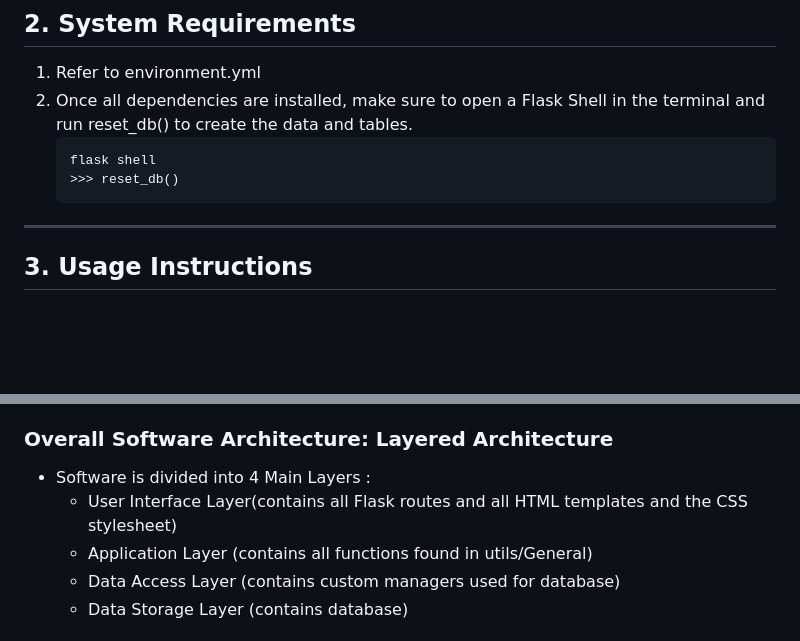
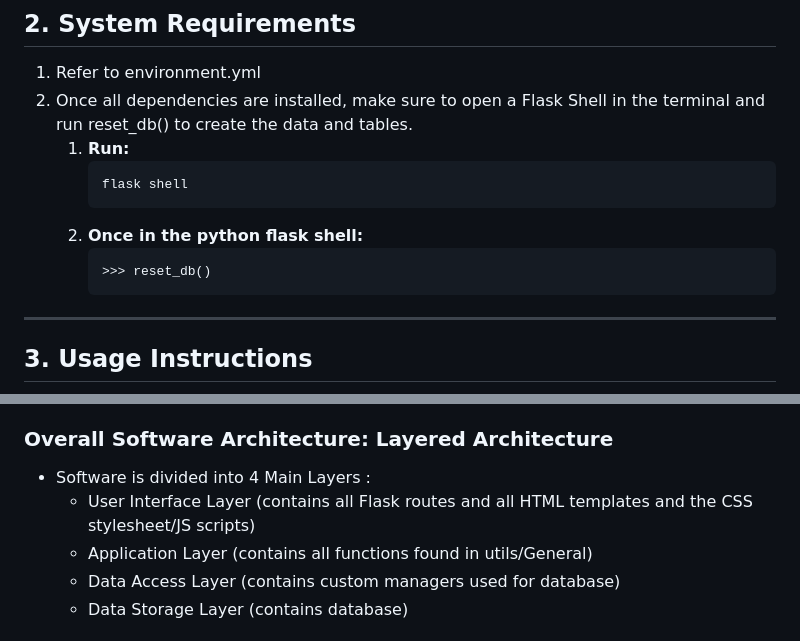
Before and after one commit to CharlieIb/MindMend, a Markdown page: README.md, 2 parts joined by grey strips. Drawn GitHub-style; blank space fills up the shorter version.

Commit message:
Touch up README

````diff
--- a/README.md
+++ b/README.md
@@ -13,10 +13,14 @@ as well as provide tools for emotional self-reflection.
 ## 2. System Requirements
 1. Refer to environment.yml
 2. Once all dependencies are installed, make sure to open a Flask Shell in the terminal and run reset_db() to create the data and tables.
-    ```commandline
-    flask shell
-    >>> reset_db()
-    ```
+    1. **Run:**
+        ```
+       flask shell
+       ```
+   2. **Once in the python flask shell:**
+      ```
+      >>> reset_db()
+      ```
 
 ---
 
@@ -59,7 +63,7 @@ as well as provide tools for emotional self-reflection.
      - Allows user to take some diagnostic questionnaire that is tailored to the presenting symptoms they have selected and receive some therapeutic recommendations and any useful resources based on their responses to the questionnaire
 ###  Overall Software Architecture: Layered Architecture
   - Software is divided into 4 Main Layers :
-    - User Interface Layer(contains all Flask routes and all HTML templates and the CSS stylesheet)
+    - User Interface Layer (contains all Flask routes and all HTML templates and the CSS stylesheet/JS scripts)
     - Application Layer (contains all functions found in utils/General)
     - Data Access Layer (contains custom managers used for database)
     - Data Storage Layer (contains database)
````
